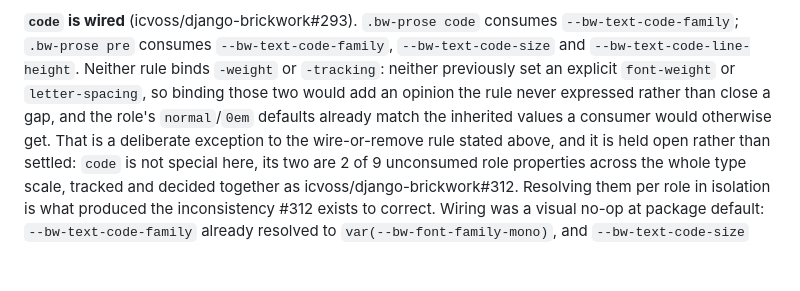
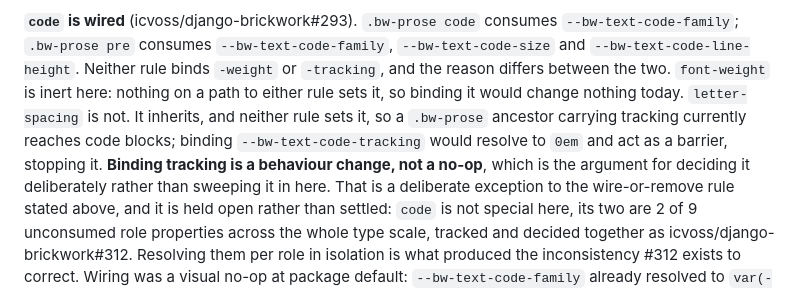
Before and after one commit to icvoss/django-brickwork, a Markdown page: docs/DESIGN.md, the part around the change. Rendered like a GitHub page; blank space fills up the shorter version.

Commit message:
docs: correct the reason code's tracking stays unbound
The paragraph said binding -weight and -tracking would 'add an opinion the
rule never expressed' because their normal/0em defaults 'already match the
inherited values a consumer would otherwise get'. For tracking that is
backwards, and it is this repo's third cascade error today.

letter-spacing inherits and neither rule sets it, so a .bw-prose ancestor
carrying tracking currently reaches code blocks. Measured in Chromium
against the built bundle with a 0.3em wrapper: inline code, pre and pre
code all compute 4.8px today, and all three go to normal if the token is
bound. Binding it is a behaviour change that REMOVES an inherited value,
not a no-op that adds an unused one.

Weight is genuinely inert: nothing on either path sets font-weight.

The decision to defer both to #312 is unchanged and the corrected reason is
the stronger argument for it.

```diff
--- a/docs/DESIGN.md
+++ b/docs/DESIGN.md
@@ -737,10 +737,14 @@ who wants a different label face changes `--bw-font-family-sans` instead.
 **`code` is wired** (icvoss/django-brickwork#293). `.bw-prose code` consumes
 `--bw-text-code-family`; `.bw-prose pre` consumes `--bw-text-code-family`,
 `--bw-text-code-size` and `--bw-text-code-line-height`. Neither rule binds
-`-weight` or `-tracking`: neither previously set an explicit `font-weight`
-or `letter-spacing`, so binding those two would add an opinion the rule
-never expressed rather than close a gap, and the role's `normal`/`0em`
-defaults already match the inherited values a consumer would otherwise get.
+`-weight` or `-tracking`, and the reason differs between the two. `font-weight`
+is inert here: nothing on a path to either rule sets it, so binding it would
+change nothing today. `letter-spacing` is not. It inherits, and neither rule
+sets it, so a `.bw-prose` ancestor carrying tracking currently reaches code
+blocks; binding `--bw-text-code-tracking` would resolve to `0em` and act as a
+barrier, stopping it. **Binding tracking is a behaviour change, not a no-op**,
+which is the argument for deciding it deliberately rather than sweeping it in
+here.
 That is a deliberate exception to the wire-or-remove rule stated above, and
 it is held open rather than settled: `code` is not special here, its two are
 2 of 9 unconsumed role properties across the whole type scale, tracked and
```
